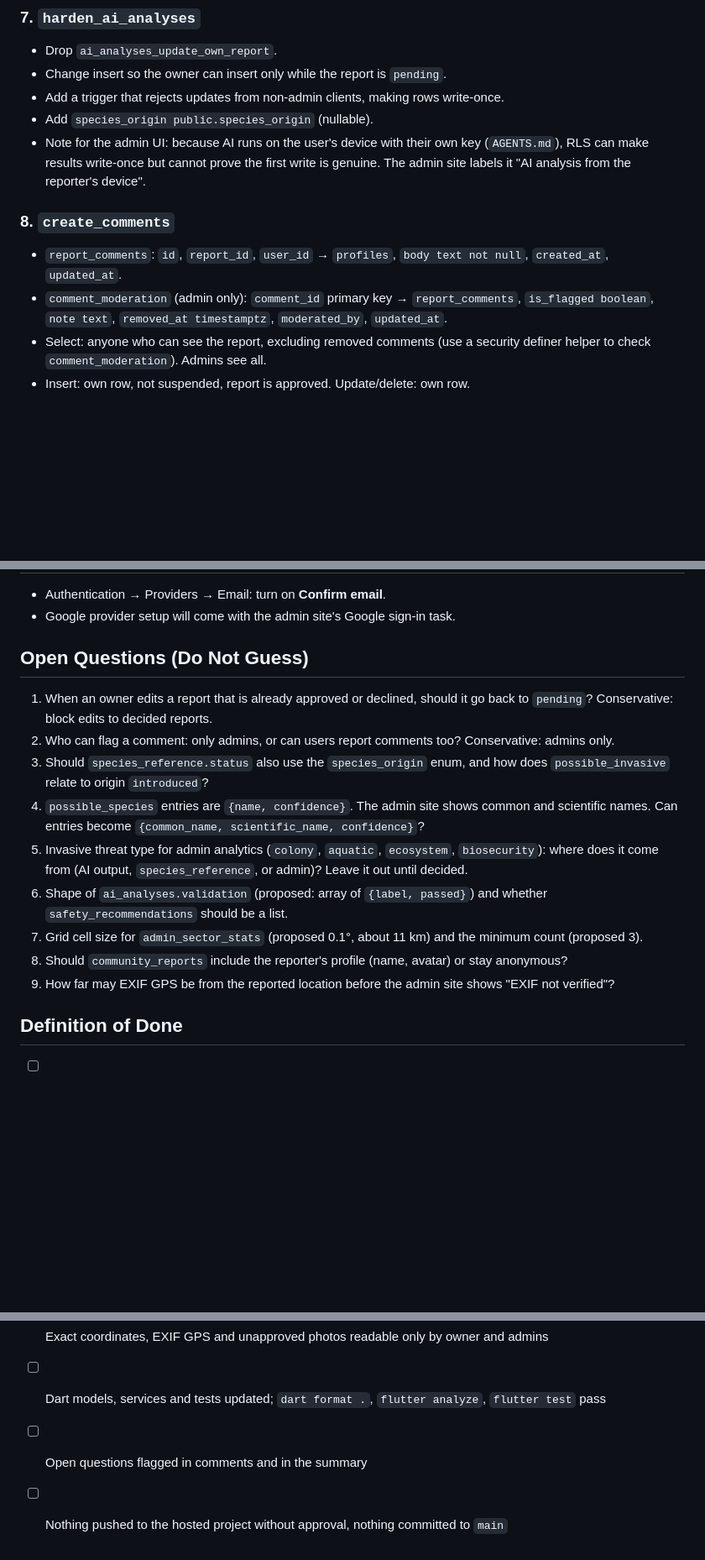
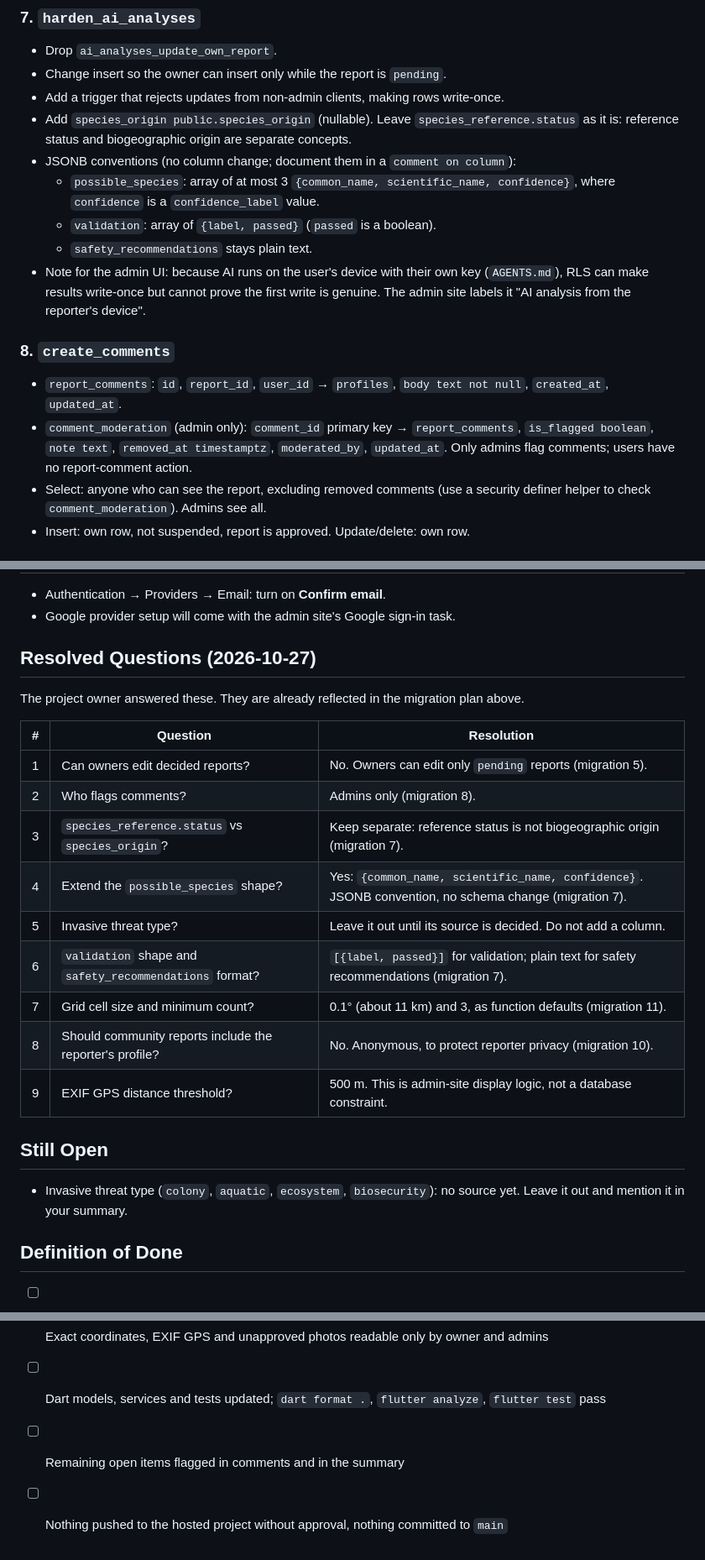
Before and after one commit to CashewDevs/faunawatch, a Markdown page: SUPABASE_ADMIN_SCHEMA_TASK.md, 3 parts joined by grey strips. Shown at 84% size. Rendered like a GitHub page; blank space fills up the shorter version.

Commit message:
docs(supabase): record resolved admin schema questions

```diff
--- a/SUPABASE_ADMIN_SCHEMA_TASK.md
+++ b/SUPABASE_ADMIN_SCHEMA_TASK.md
@@ -129,13 +130,17 @@ The first admin is added by the project owner: create the user under **Authentic
 - Drop `ai_analyses_update_own_report`.
 - Change insert so the owner can insert only while the report is `pending`.
 - Add a trigger that rejects updates from non-admin clients, making rows write-once.
-- Add `species_origin public.species_origin` (nullable).
+- Add `species_origin public.species_origin` (nullable). Leave `species_reference.status` as it is: reference status and biogeographic origin are separate concepts.
+- JSONB conventions (no column change; document them in a `comment on column`):
+  - `possible_species`: array of at most 3 `{common_name, scientific_name, confidence}`, where `confidence` is a `confidence_label` value.
+  - `validation`: array of `{label, passed}` (`passed` is a boolean).
+  - `safety_recommendations` stays plain text.
 - Note for the admin UI: because AI runs on the user's device with their own key (`AGENTS.md`), RLS can make results write-once but cannot prove the first write is genuine. The admin site labels it "AI analysis from the reporter's device".
 
 ### 8. `create_comments`
 
 - `report_comments`: `id`, `report_id`, `user_id` → `profiles`, `body text not null`, `created_at`, `updated_at`.
-- `comment_moderation` (admin only): `comment_id` primary key → `report_comments`, `is_flagged boolean`, `note text`, `removed_at timestamptz`, `moderated_by`, `updated_at`.
+- `comment_moderation` (admin only): `comment_id` primary key → `report_comments`, `is_flagged boolean`, `note text`, `removed_at timestamptz`, `moderated_by`, `updated_at`. Only admins flag comments; users have no report-comment action.
 - Select: anyone who can see the report, excluding removed comments (use a security definer helper to check `comment_moderation`). Admins see all.
 - Insert: own row, not suspended, report is approved. Update/delete: own row.
 
@@ -182,17 +187,25 @@ Follow `AGENTS.md` layering: Supabase access in Services only, models updated wi
 - Authentication → Providers → Email: turn on **Confirm email**.
 - Google provider setup will come with the admin site's Google sign-in task.
 
-## Open Questions (Do Not Guess)
+## Resolved Questions (2026-10-27)
 
-1. When an owner edits a report that is already approved or declined, should it go back to `pending`? Conservative: block edits to decided reports.
-2. Who can flag a comment: only admins, or can users report comments too? Conservative: admins only.
-3. Should `species_reference.status` also use the `species_origin` enum, and how does `possible_invasive` relate to origin `introduced`?
-4. `possible_species` entries are `{name, confidence}`. The admin site shows common and scientific names. Can entries become `{common_name, scientific_name, confidence}`?
-5. Invasive threat type for admin analytics (`colony`, `aquatic`, `ecosystem`, `biosecurity`): where does it come from (AI output, `species_reference`, or admin)? Leave it out until decided.
-6. Shape of `ai_analyses.validation` (proposed: array of `{label, passed}`) and whether `safety_recommendations` should be a list.
-7. Grid cell size for `admin_sector_stats` (proposed 0.1°, about 11 km) and the minimum count (proposed 3).
-8. Should `community_reports` include the reporter's profile (name, avatar) or stay anonymous?
-9. How far may EXIF GPS be from the reported location before the admin site shows "EXIF not verified"?
+The project owner answered these. They are already reflected in the migration plan above.
+
+| # | Question | Resolution |
+|---|---|---|
+| 1 | Can owners edit decided reports? | No. Owners can edit only `pending` reports (migration 5). |
+| 2 | Who flags comments? | Admins only (migration 8). |
+| 3 | `species_reference.status` vs `species_origin`? | Keep separate: reference status is not biogeographic origin (migration 7). |
+| 4 | Extend the `possible_species` shape? | Yes: `{common_name, scientific_name, confidence}`. JSONB convention, no schema change (migration 7). |
+| 5 | Invasive threat type? | Leave it out until its source is decided. Do not add a column. |
+| 6 | `validation` shape and `safety_recommendations` format? | `[{label, passed}]` for validation; plain text for safety recommendations (migration 7). |
+| 7 | Grid cell size and minimum count? | 0.1° (about 11 km) and 3, as function defaults (migration 11). |
+| 8 | Should community reports include the reporter's profile? | No. Anonymous, to protect reporter privacy (migration 10). |
+| 9 | EXIF GPS distance threshold? | 500 m. This is admin-site display logic, not a database constraint. |
+
+## Still Open
+
+- Invasive threat type (`colony`, `aquatic`, `ecosystem`, `biosecurity`): no source yet. Leave it out and mention it in your summary.
 
 ## Definition of Done
 
@@ -202,5 +215,5 @@ Follow `AGENTS.md` layering: Supabase access in Services only, models updated wi
 - [ ] No client can change `reports.status`, AI results, admin notes, comment moderation or sanctions unless admin
 - [ ] Exact coordinates, EXIF GPS and unapproved photos readable only by owner and admins
 - [ ] Dart models, services and tests updated; `dart format .`, `flutter analyze`, `flutter test` pass
-- [ ] Open questions flagged in comments and in the summary
+- [ ] Remaining open items flagged in comments and in the summary
 - [ ] Nothing pushed to the hosted project without approval, nothing committed to `main`
```
Also changed, not shown: other parts of SUPABASE_ADMIN_SCHEMA_TASK.md (+3 -2 lines).
